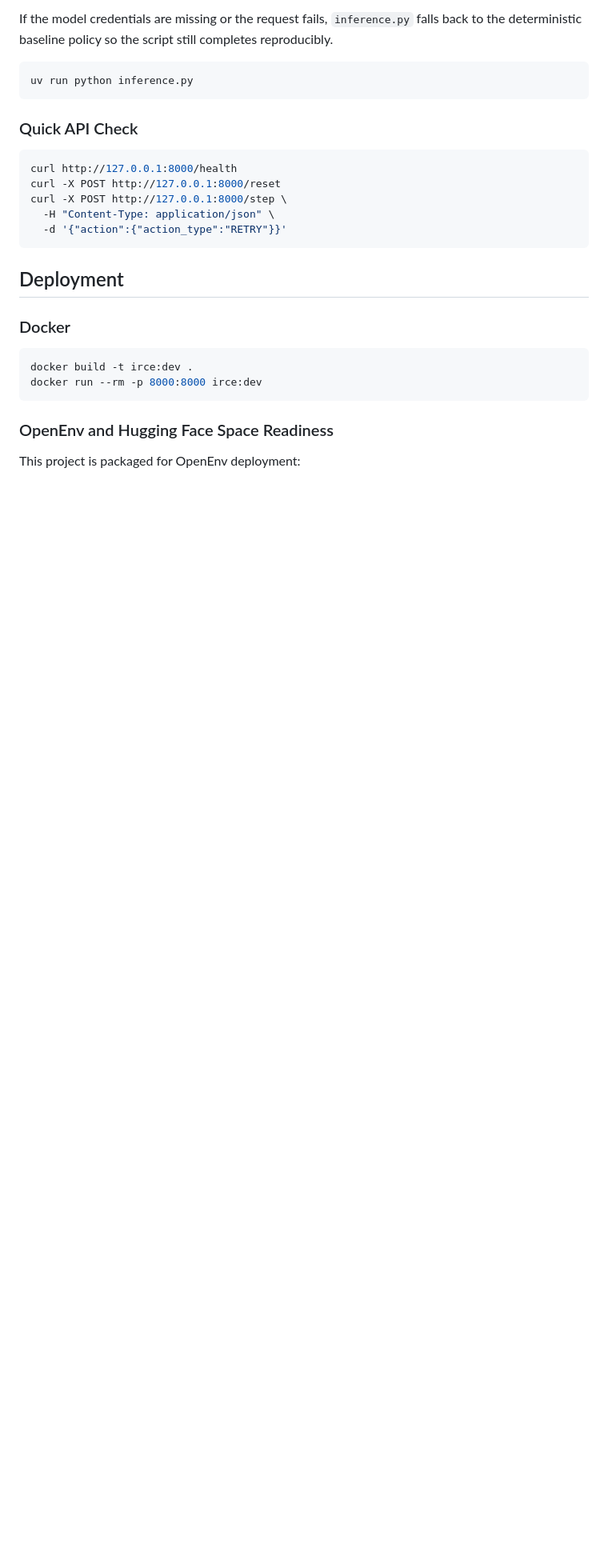
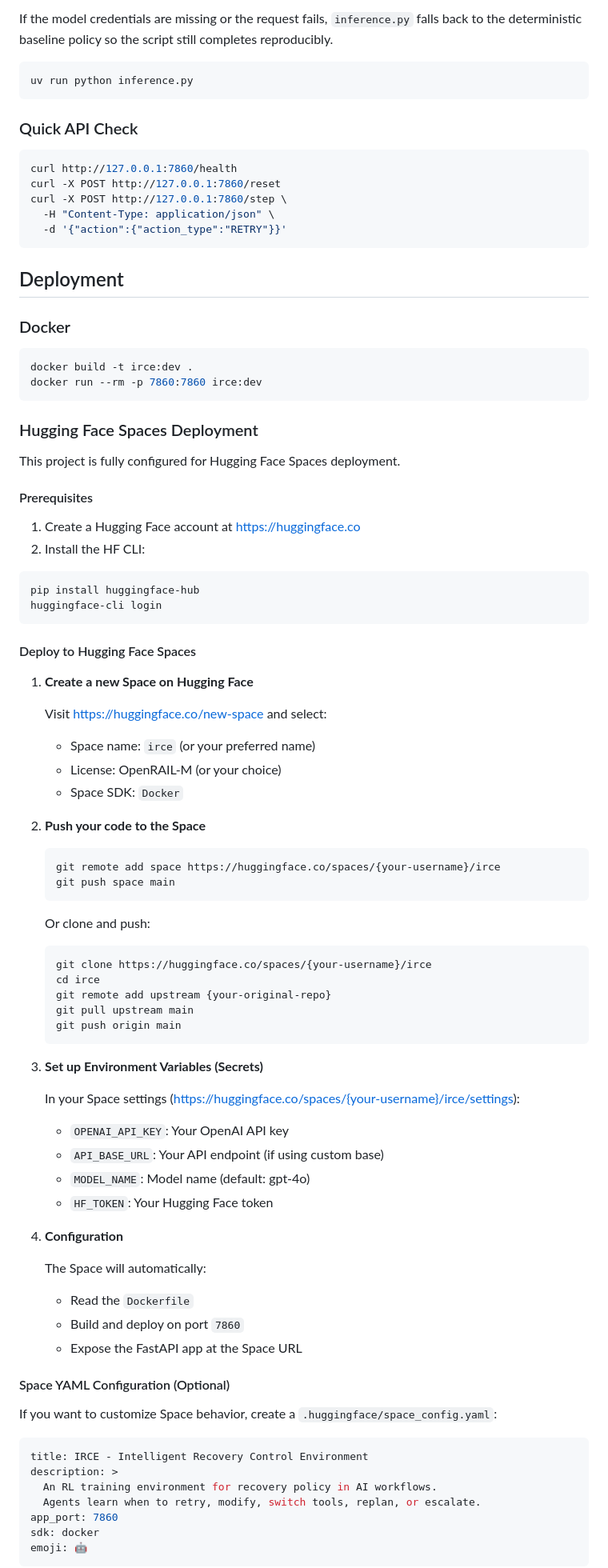
Before and after one commit to manashatwar/Intelligent-RecoveryControl-Openenv-Environment, a Markdown page: README.md, the part around one of its changes. Shown at 80% size. GitHub-like rendering; blank space fills up the shorter version.

Commit message:
Save local changes before pulling from remote

````diff
--- a/README.md
+++ b/README.md
@@ -366,9 +366,9 @@ uv run python inference.py
 ### Quick API Check
 
 ```bash
-curl http://127.0.0.1:8000/health
-curl -X POST http://127.0.0.1:8000/reset
-curl -X POST http://127.0.0.1:8000/step \
+curl http://127.0.0.1:7860/health
+curl -X POST http://127.0.0.1:7860/reset
+curl -X POST http://127.0.0.1:7860/step \
   -H "Content-Type: application/json" \
   -d '{"action":{"action_type":"RETRY"}}'
 ```
@@ -379,9 +379,76 @@ curl -X POST http://127.0.0.1:8000/step \
 
 ```bash
 docker build -t irce:dev .
-docker run --rm -p 8000:8000 irce:dev
+docker run --rm -p 7860:7860 irce:dev
 ```
 
-### OpenEnv and Hugging Face Space Readiness
+### Hugging Face Spaces Deployment
 
-This project is packaged for OpenEnv deployment:
+This project is fully configured for Hugging Face Spaces deployment.
+
+#### Prerequisites
+
+1. Create a Hugging Face account at https://huggingface.co
+2. Install the HF CLI:
+
+```bash
+pip install huggingface-hub
+huggingface-cli login
+```
+
+#### Deploy to Hugging Face Spaces
+
+1. **Create a new Space on Hugging Face**
+
+   Visit https://huggingface.co/new-space and select:
+   - Space name: `irce` (or your preferred name)
+   - License: OpenRAIL-M (or your choice)
+   - Space SDK: `Docker`
+
+2. **Push your code to the Space**
+
+   ```bash
+   git remote add space https://huggingface.co/spaces/{your-username}/irce
+   git push space main
+   ```
+
+   Or clone and push:
+
+   ```bash
+   git clone https://huggingface.co/spaces/{your-username}/irce
+   cd irce
+   git remote add upstream {your-original-repo}
+   git pull upstream main
+   git push origin main
+   ```
+
+3. **Set up Environment Variables (Secrets)**
+
+   In your Space settings (https://huggingface.co/spaces/{your-username}/irce/settings):
+
+   - `OPENAI_API_KEY`: Your OpenAI API key
+   - `API_BASE_URL`: Your API endpoint (if using custom base)
+   - `MODEL_NAME`: Model name (default: gpt-4o)
+   - `HF_TOKEN`: Your Hugging Face token
+
+4. **Configuration**
+
+   The Space will automatically:
+   - Read the `Dockerfile`
+   - Build and deploy on port `7860`
+   - Expose the FastAPI app at the Space URL
+
+#### Space YAML Configuration (Optional)
+
+If you want to customize Space behavior, create a `.huggingface/space_config.yaml`:
+
+```yaml
+title: IRCE - Intelligent Recovery Control Environment
+description: >
+  An RL training environment for recovery policy in AI workflows.
+  Agents learn when to retry, modify, switch tools, replan, or escalate.
+app_port: 7860
+sdk: docker
+emoji: 🤖
+```
+
````
Also changed, not shown: other parts of README.md (+29 -1 lines).
